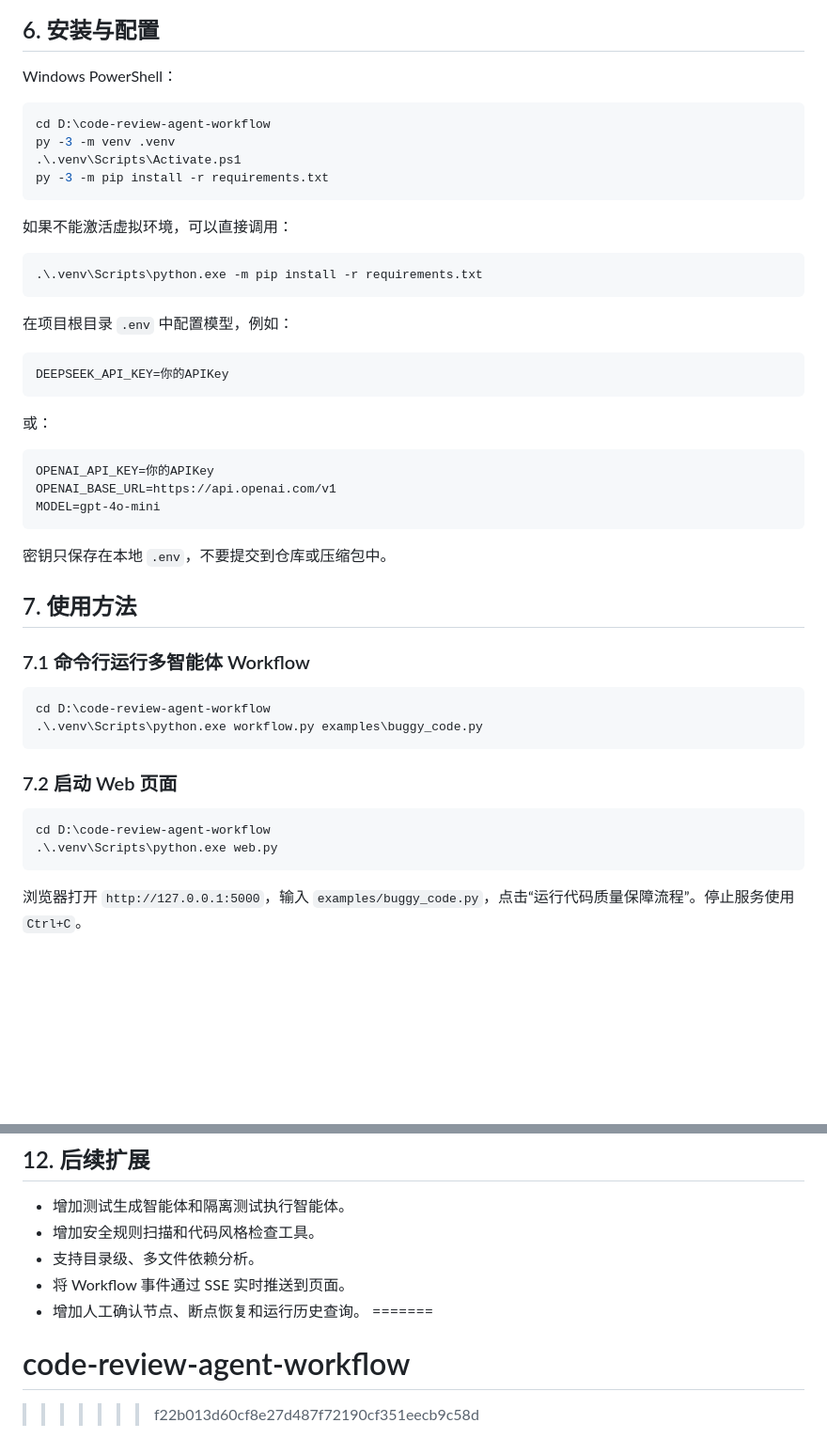
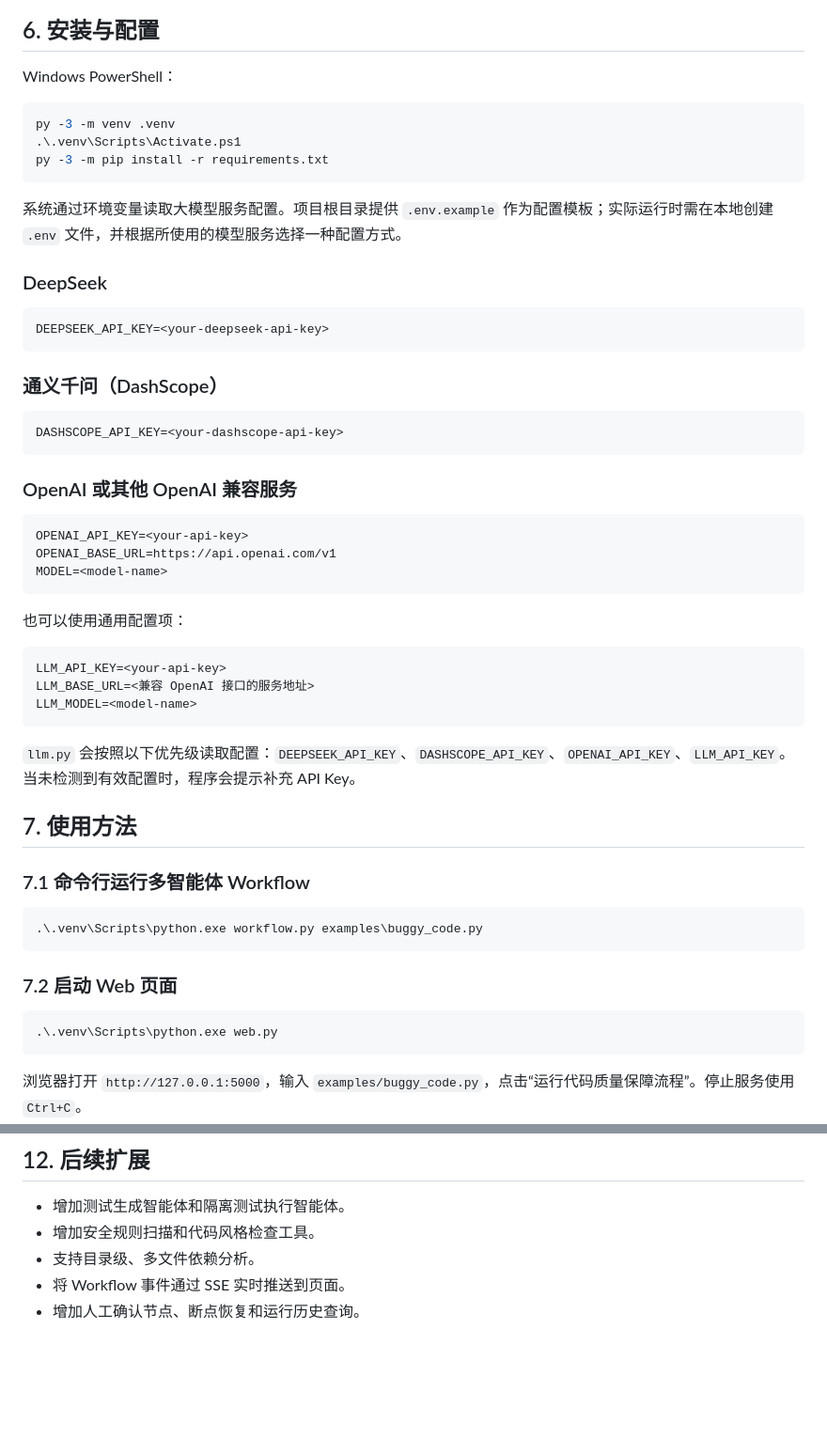
Before and after one commit to Nauyiz-zi/multi-agent-code-quality, a Markdown page: README.md, 2 parts joined by grey strips. Shown at 94% size. Drawn GitHub-style; blank space fills up the shorter version.

````diff
--- a/README.md
+++ b/README.md
@@ -106,47 +106,54 @@ code-review-agent-workflow/
 Windows PowerShell：
 
 ```powershell
-cd D:\code-review-agent-workflow
 py -3 -m venv .venv
 .\.venv\Scripts\Activate.ps1
 py -3 -m pip install -r requirements.txt
 ```
 
-如果不能激活虚拟环境，可以直接调用：
+系统通过环境变量读取大模型服务配置。项目根目录提供 `.env.example` 作为配置模板；实际运行时需在本地创建 `.env` 文件，并根据所使用的模型服务选择一种配置方式。
 
-```powershell
-.\.venv\Scripts\python.exe -m pip install -r requirements.txt
+### DeepSeek
+
+```dotenv
+DEEPSEEK_API_KEY=<your-deepseek-api-key>
 ```
 
-在项目根目录 `.env` 中配置模型，例如：
+### 通义千问（DashScope）
 
-```text
-DEEPSEEK_API_KEY=你的APIKey
+```dotenv
+DASHSCOPE_API_KEY=<your-dashscope-api-key>
 ```
 
-或：
+### OpenAI 或其他 OpenAI 兼容服务
 
-```text
-OPENAI_API_KEY=你的APIKey
+```dotenv
+OPENAI_API_KEY=<your-api-key>
 OPENAI_BASE_URL=https://api.openai.com/v1
-MODEL=gpt-4o-mini
+MODEL=<model-name>
 ```
 
-密钥只保存在本地 `.env`，不要提交到仓库或压缩包中。
+也可以使用通用配置项：
+
+```dotenv
+LLM_API_KEY=<your-api-key>
+LLM_BASE_URL=<兼容 OpenAI 接口的服务地址>
+LLM_MODEL=<model-name>
+```
+
+`llm.py` 会按照以下优先级读取配置：`DEEPSEEK_API_KEY`、`DASHSCOPE_API_KEY`、`OPENAI_API_KEY`、`LLM_API_KEY`。当未检测到有效配置时，程序会提示补充 API Key。
 
 ## 7. 使用方法
 
 ### 7.1 命令行运行多智能体 Workflow
 
 ```powershell
-cd D:\code-review-agent-workflow
 .\.venv\Scripts\python.exe workflow.py examples\buggy_code.py
 ```
 
 ### 7.2 启动 Web 页面
 
 ```powershell
-cd D:\code-review-agent-workflow
 .\.venv\Scripts\python.exe web.py
 ```
 
@@ -225,6 +232,3 @@ workflow_started → review_agent_started → review_agent_finished
 - 支持目录级、多文件依赖分析。
 - 将 Workflow 事件通过 SSE 实时推送到页面。
 - 增加人工确认节点、断点恢复和运行历史查询。
-=======
-# code-review-agent-workflow
->>>>>>> f22b013d60cf8e27d487f72190cf351eecb9c58d
````
Also changed, not shown: other parts of README.md (+12 -12 lines).
